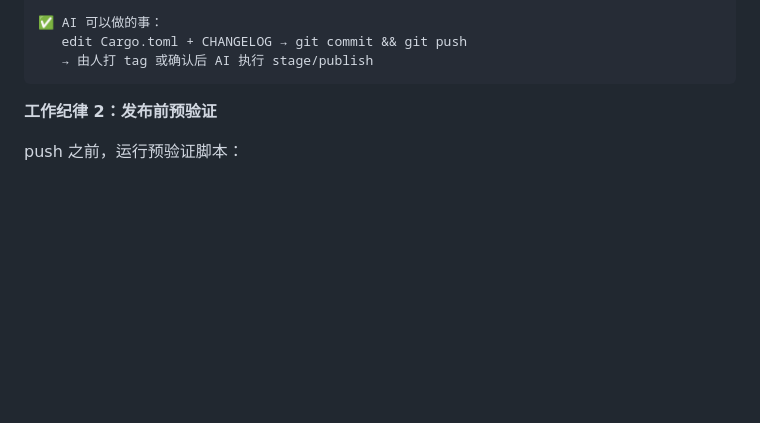
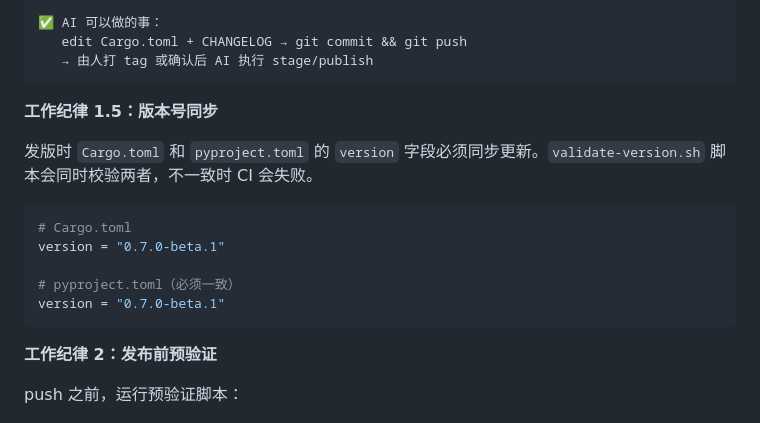
Before and after one commit to quanttide/qtcloud-devops, a Markdown page: AGENTS.md, the part around the change. Rendered like a GitHub page; blank space fills up the shorter version.

Commit message:
docs: 添加版本号同步纪律——Cargo.toml 和 pyproject.toml 须一致

````diff
--- a/AGENTS.md
+++ b/AGENTS.md
@@ -30,6 +30,18 @@ AI 的 git 操作止步于 `commit && push`。tag、stage、publish 由人执行
 ✅ AI 可以做的事：
    edit Cargo.toml + CHANGELOG → git commit && git push
    → 由人打 tag 或确认后 AI 执行 stage/publish
+```
+
+**工作纪律 1.5：版本号同步**
+
+发版时 `Cargo.toml` 和 `pyproject.toml` 的 `version` 字段必须同步更新。`validate-version.sh` 脚本会同时校验两者，不一致时 CI 会失败。
+
+```bash
+# Cargo.toml
+version = "0.7.0-beta.1"
+
+# pyproject.toml（必须一致）
+version = "0.7.0-beta.1"
 ```
 
 **工作纪律 2：发布前预验证**
````
